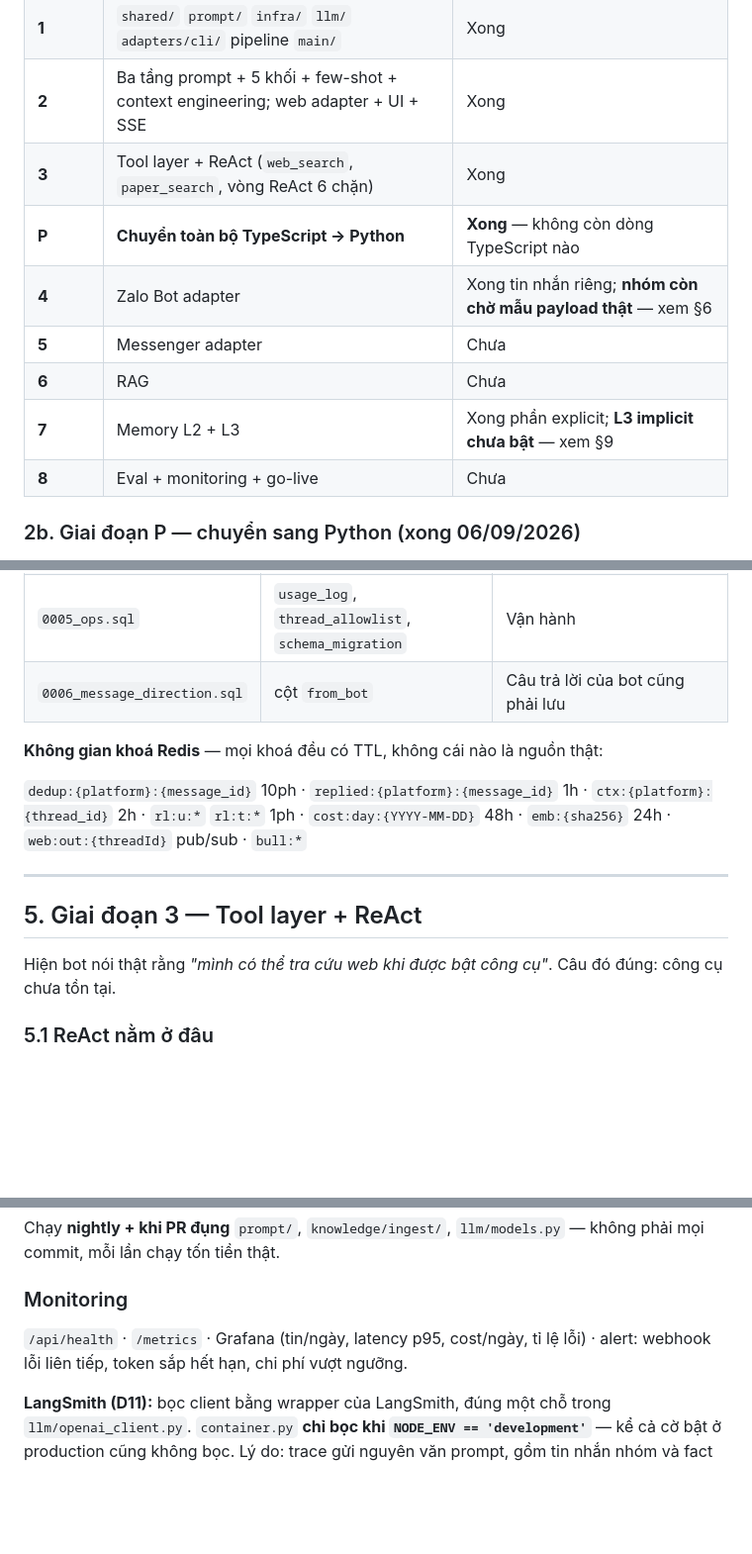
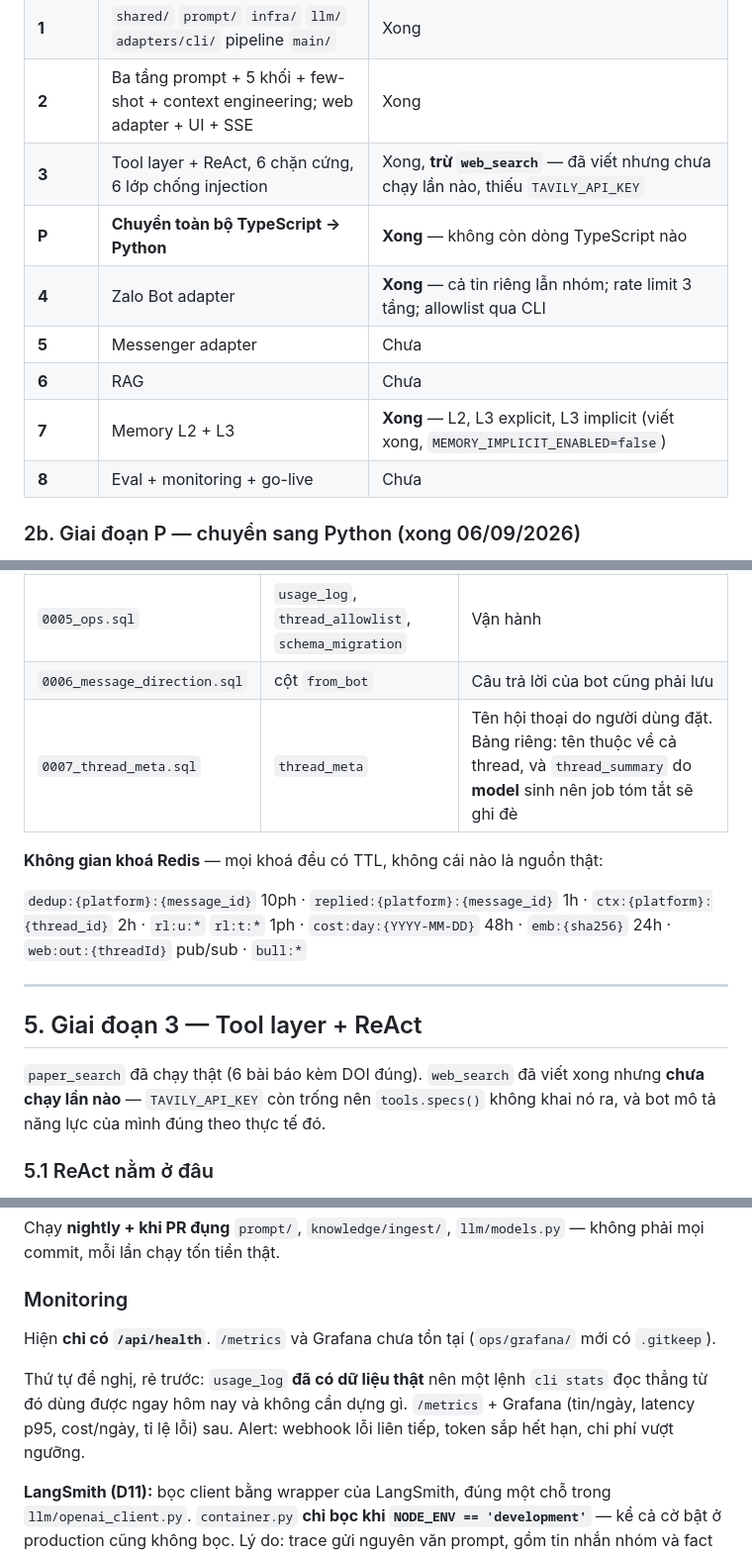
Before and after one commit to luongtrungchien-249/ChatBot, a Markdown page: docs/plan-thi-cong.md, 3 parts joined by grey strips. Shown at 99% size. Rendered like a GitHub page; blank space fills up the shorter version.

```diff
--- a/docs/plan-thi-cong.md
+++ b/docs/plan-thi-cong.md
@@ -77,12 +77,12 @@ trên tài liệu của tổ chức (RAG), nhớ được thông tin người d
 | **0** | Khôi phục 107 file, lockfile, CI, canary chứng minh các luật kiến trúc | Xong |
 | **1** | `shared/` `prompt/` `infra/` `llm/` `adapters/cli/` pipeline `main/` | Xong |
 | **2** | Ba tầng prompt + 5 khối + few-shot + context engineering; web adapter + UI + SSE | Xong |
-| **3** | Tool layer + ReAct (`web_search`, `paper_search`, vòng ReAct 6 chặn) | Xong |
+| **3** | Tool layer + ReAct, 6 chặn cứng, 6 lớp chống injection | Xong, **trừ `web_search`** — đã viết nhưng chưa chạy lần nào, thiếu `TAVILY_API_KEY` |
 | **P** | **Chuyển toàn bộ TypeScript → Python** | **Xong** — không còn dòng TypeScript nào |
-| **4** | Zalo Bot adapter | Xong tin nhắn riêng; **nhóm còn chờ mẫu payload thật** — xem §6 |
+| **4** | Zalo Bot adapter | **Xong** — cả tin riêng lẫn nhóm; rate limit 3 tầng; allowlist qua CLI |
 | **5** | Messenger adapter | Chưa |
 | **6** | RAG | Chưa |
-| **7** | Memory L2 + L3 | Xong phần explicit; **L3 implicit chưa bật** — xem §9 |
+| **7** | Memory L2 + L3 | **Xong** — L2, L3 explicit, L3 implicit (viết xong, `MEMORY_IMPLICIT_ENABLED=false`) |
 | **8** | Eval + monitoring + go-live | Chưa |
 
 ### 2b. Giai đoạn P — chuyển sang Python (xong 06/09/2026)
@@ -201,6 +201,7 @@ khi chạy `0001`.
 | `0004_knowledge_1024.sql` | `kb_document`, `kb_chunk` | L4. Số chiều nằm trong **tên file** |
 | `0005_ops.sql` | `usage_log`, `thread_allowlist`, `schema_migration` | Vận hành |
 | `0006_message_direction.sql` | cột `from_bot` | Câu trả lời của bot cũng phải lưu |
+| `0007_thread_meta.sql` | `thread_meta` | Tên hội thoại do người dùng đặt. Bảng riêng: tên thuộc về cả thread, và `thread_summary` do **model** sinh nên job tóm tắt sẽ ghi đè |
 
 **Không gian khoá Redis** — mọi khoá đều có TTL, không cái nào là nguồn thật:
 
@@ -212,7 +213,9 @@ khi chạy `0001`.
 
 ## 5. Giai đoạn 3 — Tool layer + ReAct
 
-Hiện bot nói thật rằng *"mình có thể tra cứu web khi được bật công cụ"*. Câu đó đúng: công cụ chưa tồn tại.
+`paper_search` đã chạy thật (6 bài báo kèm DOI đúng). `web_search` đã viết xong nhưng **chưa chạy lần nào** —
+`TAVILY_API_KEY` còn trống nên `tools.specs()` không khai nó ra, và bot mô tả năng lực của mình đúng theo
+thực tế đó.
 
 ### 5.1 ReAct nằm ở đâu
 
@@ -634,8 +649,11 @@ mỗi lần chạy tốn tiền thật.
 
 ### Monitoring
 
-`/api/health` · `/metrics` · Grafana (tin/ngày, latency p95, cost/ngày, tỉ lệ lỗi) · alert: webhook
-lỗi liên tiếp, token sắp hết hạn, chi phí vượt ngưỡng.
+Hiện **chỉ có `/api/health`**. `/metrics` và Grafana chưa tồn tại (`ops/grafana/` mới có `.gitkeep`).
+
+Thứ tự đề nghị, rẻ trước: `usage_log` **đã có dữ liệu thật** nên một lệnh `cli stats` đọc thẳng từ đó
+dùng được ngay hôm nay và không cần dựng gì. `/metrics` + Grafana (tin/ngày, latency p95, cost/ngày,
+tỉ lệ lỗi) sau. Alert: webhook lỗi liên tiếp, token sắp hết hạn, chi phí vượt ngưỡng.
 
 **LangSmith (D11):** bọc client bằng wrapper của LangSmith, đúng một chỗ trong `llm/openai_client.py`.
 `container.py` **chỉ bọc khi `NODE_ENV == 'development'`** — kể cả cờ bật ở production cũng không bọc.
```
Also changed, not shown: other parts of docs/plan-thi-cong.md (+81 -27 lines).
